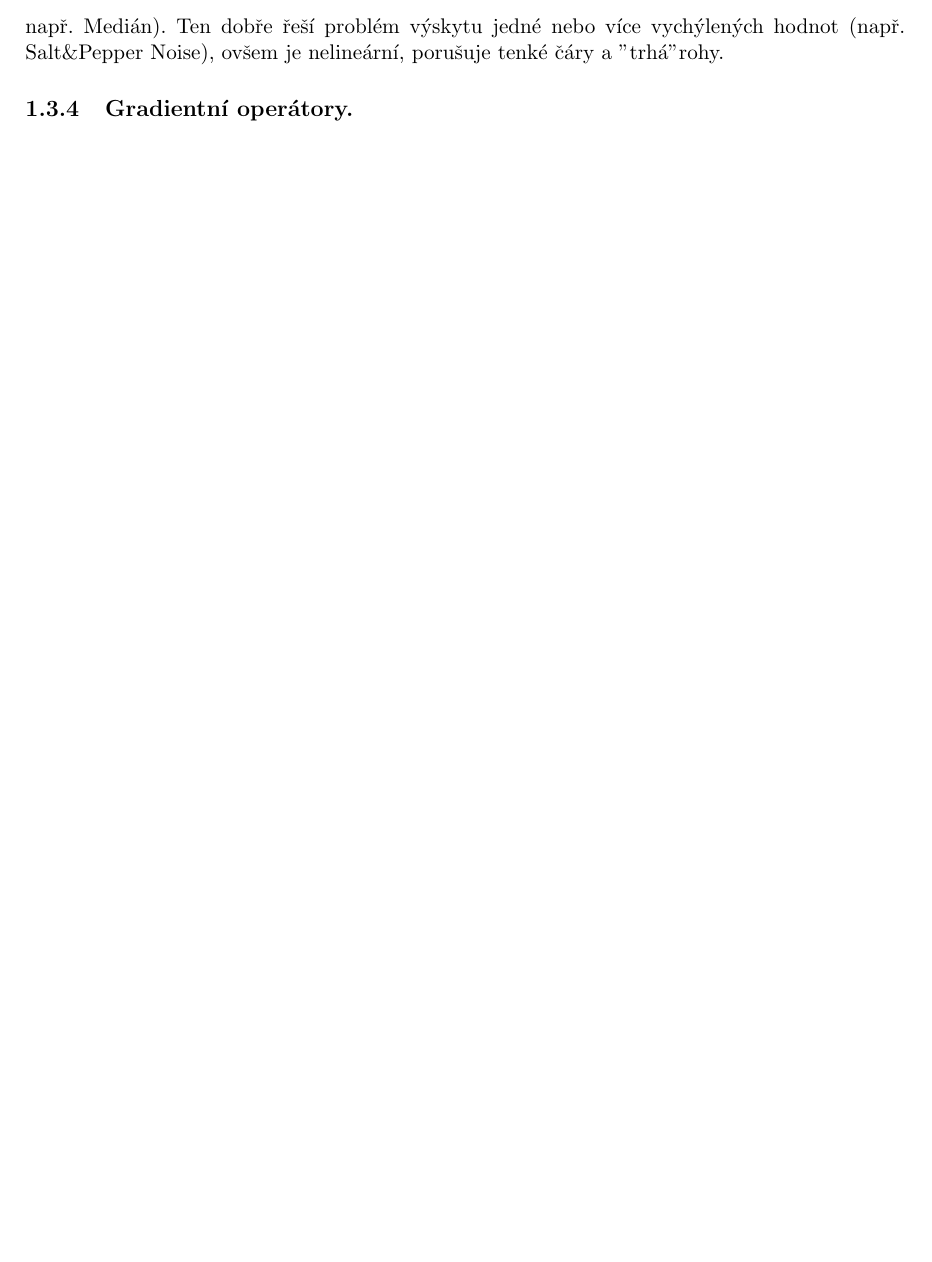
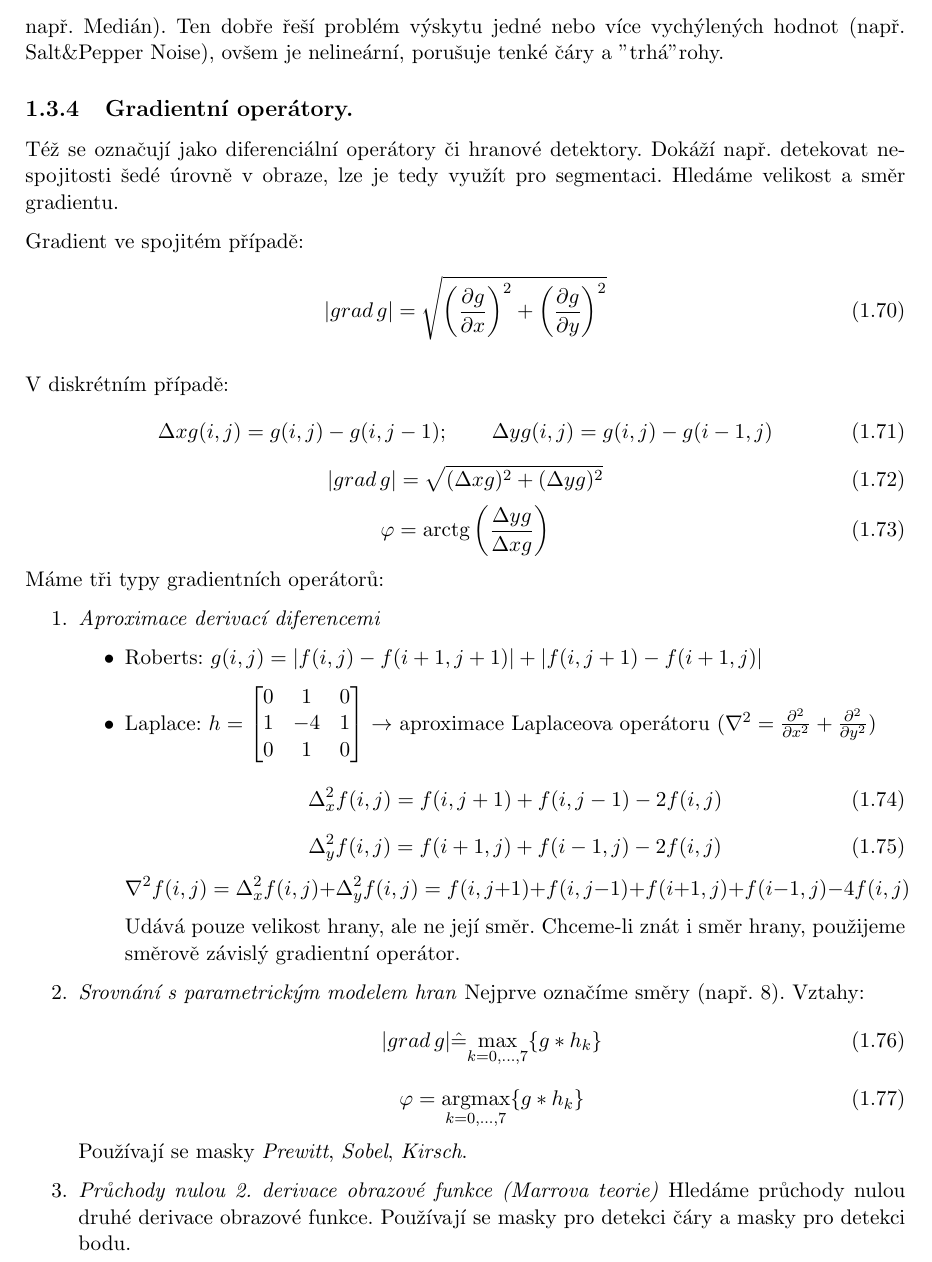
Before and after one commit to kitt10/szz_2017, a LaTeX thesis (kky_know_how_book/know_how_book_szz_2017.tex, which reads kky_know_how_book/chap_uisz.tex): part of page 33 of 42 before the commit and part of page 33 of 43 after it, cut so that both start at the same text, the shorter picture padded with empty space. Compiled offline with pdfLaTeX.

Commit message:
1.3.4 done.

```diff
--- a/kky_know_how_book/chap_uisz.tex
+++ b/kky_know_how_book/chap_uisz.tex
@@ -912,6 +912,57 @@ V případě $ h_1 $ jde o rovnoměrnou masku (Average), $ h_2 $ zvýhodňuje st
 Alternativně se dá využít tzv. \textit{maximální zastoupení} (Modus) - výsledkem filtrace je jas, který se v daném okolí vyskytuje nejčastěji. Dále můžeme využít nějakého \textit{výběrového kvantilu} (jako např. Medián). Ten dobře řeší problém výskytu jedné nebo více vychýlených hodnot (např. Salt\&Pepper Noise), ovšem je nelineární, porušuje tenké čáry a "trhá" rohy.
 
 \subsection{Gradientní operátory.}
+Též se označují jako diferenciální operátory či hranové detektory. Dokáží např. detekovat nespojitosti šedé úrovně v obraze, lze je tedy využít pro segmentaci. Hledáme velikost a směr gradientu.
+
+Gradient ve spojitém případě:
+\begin{equation}
+|grad \, g| = \sqrt{\left( \frac{\partial g}{\partial x} \right)^2 + \left( \frac{\partial g}{\partial y} \right)^2}
+\end{equation}
+
+V diskrétním případě:
+\begin{equation}
+\Delta xg(i,j) = g(i, j) - g(i,j-1); \qquad \Delta yg(i,j) = g(i, j) - g(i-1,j)
+\end{equation}
+\begin{equation}
+|grad \, g| = \sqrt{(\Delta xg)^2 + (\Delta yg)^2}
+\end{equation}
+\begin{equation}
+\varphi = \mathrm{arctg} \left( \frac{\Delta yg}{\Delta xg} \right)
+\end{equation}
+Máme tři typy gradientních operátorů:
+\begin{enumerate}
+\item \textit{Aproximace derivací diferencemi}
+\begin{itemize}
+\item Roberts: $ g(i,j) = |f(i,j)-f(i+1,j+1)| + |f(i,j+1)-f(i+1,j)| $
+\item Laplace: $ h = \begin{bmatrix}
+0 & 1 & 0 \\ 1 & -4 & 1 \\ 0 & 1 & 0
+\end{bmatrix} $
+$ \to $ aproximace Laplaceova operátoru ($ \nabla^2 = \frac{\partial^2}{\partial x^2} + \frac{\partial^2}{\partial y^2} $)
+\begin{equation}
+\Delta_x^2 f(i,j) = f(i,j+1) + f(i,j-1) - 2f(i,j)
+\end{equation}
+\begin{equation}
+\Delta_y^2 f(i,j) = f(i+1,j) + f(i-1,j) - 2f(i,j)
+\end{equation}
+\begin{equation*}
+\nabla^2 f(i,j) = \Delta_x^2 f(i,j) + \Delta_y^2 f(i,j) = f(i,j+1) + f(i,j-1) + f(i+1,j) + f(i-1,j) - 4f(i,j)
+\end{equation*}
+Udává pouze velikost hrany, ale ne její směr. Chceme-li znát i směr hrany, použijeme směrově závislý gradientní operátor.
+\end{itemize}
+\item \textit{Srovnání s parametrickým modelem hran}
+Nejprve označíme směry (např. 8). Vztahy:
+\begin{equation}
+|grad \, g| \hat{=} \underset{k=0,...,7}{\mathrm{max}}\{ g * h_k \}
+\end{equation}
+\begin{equation}
+\varphi = \underset{k=0,...,7}{\mathrm{argmax}}\{ g * h_k \}
+\end{equation}
+Používají se masky \textit{Prewitt}, \textit{Sobel}, \textit{Kirsch}.
+
+\item \textit{Průchody nulou 2. derivace obrazové funkce (Marrova teorie)}
+Hledáme průchody nulou druhé derivace obrazové funkce. Používají se masky pro detekci čáry a masky pro detekci bodu.
+\vspace{3cm}
+\end{enumerate}
 
 \subsection{Metody segmentace.}
 
```
Also changed, not shown: kky_know_how_book/know_how_book_szz_2017.pdf.
